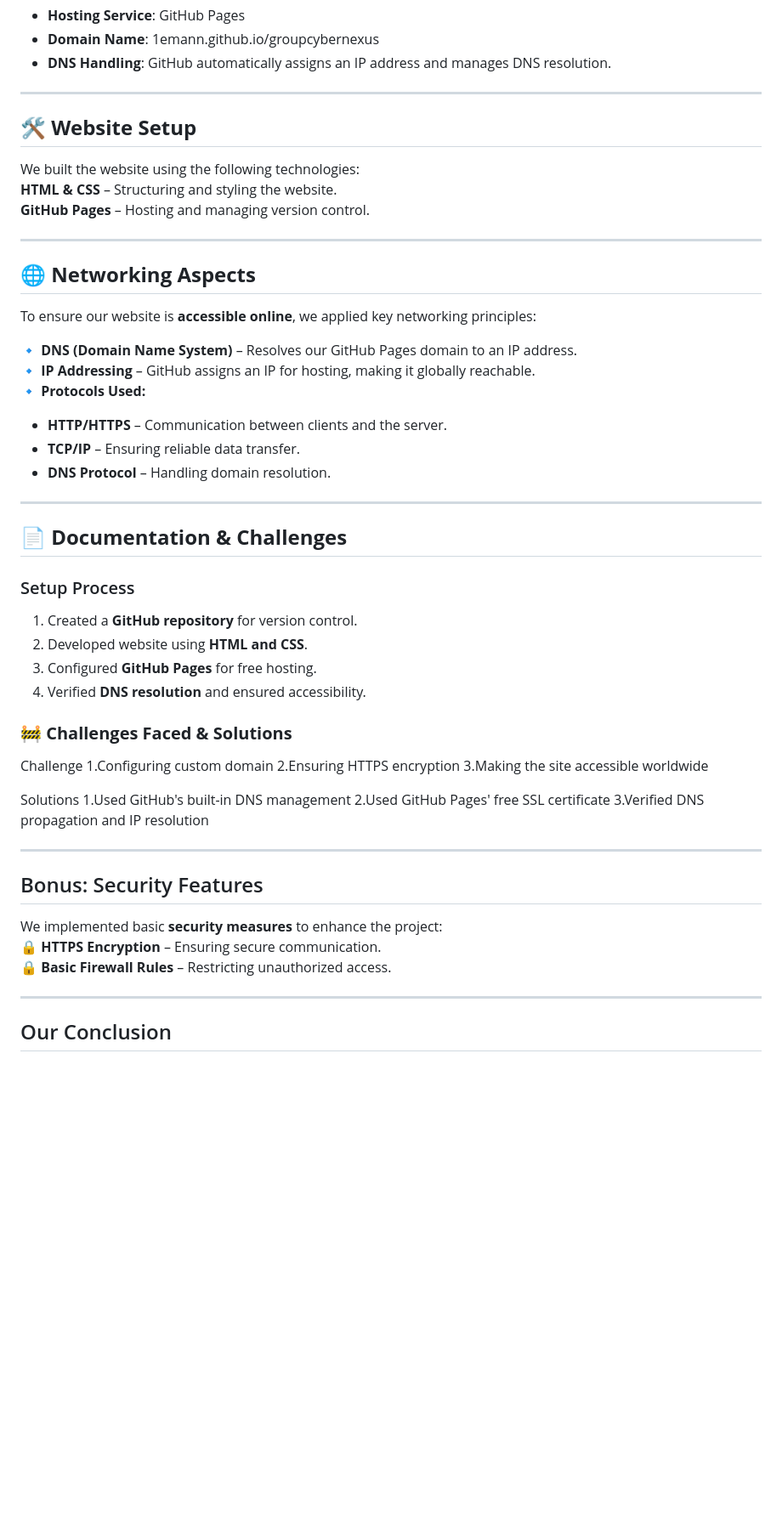
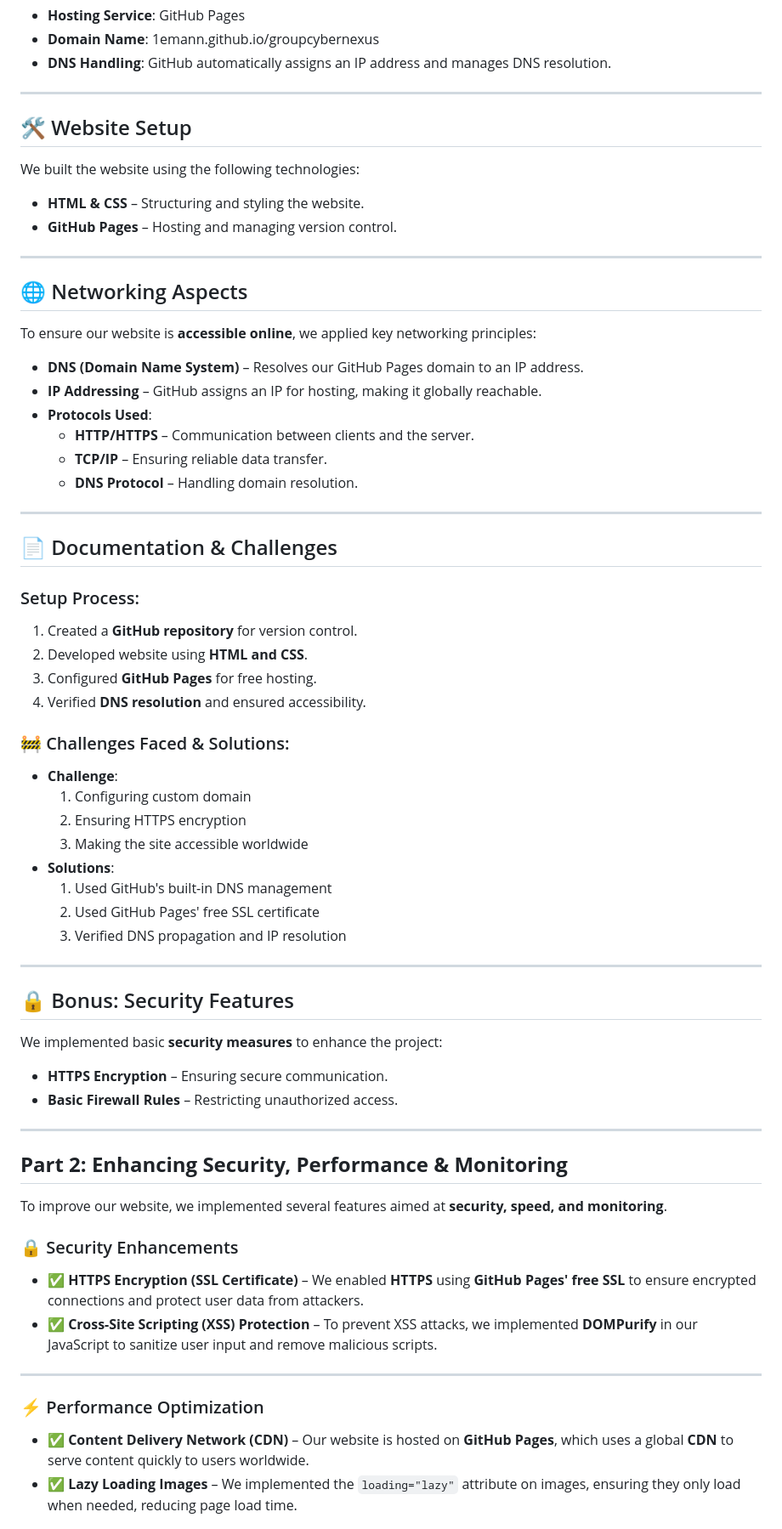
Before and after one commit to 1emann/groupcybernexus, a Markdown page: README.md, the part around one of its changes. Shown at 85% size. Rendered like a GitHub page; blank space fills up the shorter version.

```diff
--- a/README.md
+++ b/README.md
@@ -31,50 +33,63 @@ Hosting Details:
 
 ---
 
-## **🛠 Website Setup**
+## 🛠 Website Setup
 We built the website using the following technologies:
- **HTML & CSS** – Structuring and styling the website.
- **GitHub Pages** – Hosting and managing version control.
+- **HTML & CSS** – Structuring and styling the website.
+- **GitHub Pages** – Hosting and managing version control.
 
 ---
 
-## **🌐 Networking Aspects**
+## 🌐 Networking Aspects
 To ensure our website is **accessible online**, we applied key networking principles:
 
-🔹 **DNS (Domain Name System)** – Resolves our GitHub Pages domain to an IP address.
-🔹 **IP Addressing** – GitHub assigns an IP for hosting, making it globally reachable.
-🔹 **Protocols Used:**
-   - **HTTP/HTTPS** – Communication between clients and the server.
-   - **TCP/IP** – Ensuring reliable data transfer.
-   - **DNS Protocol** – Handling domain resolution.
+- **DNS (Domain Name System)** – Resolves our GitHub Pages domain to an IP address.
+- **IP Addressing** – GitHub assigns an IP for hosting, making it globally reachable.
+- **Protocols Used**:
+  - **HTTP/HTTPS** – Communication between clients and the server.
+  - **TCP/IP** – Ensuring reliable data transfer.
+  - **DNS Protocol** – Handling domain resolution.
 
 ---
 
-## **📄 Documentation & Challenges**
-###  Setup Process
+## 📄 Documentation & Challenges
+
+### Setup Process:
 1. Created a **GitHub repository** for version control.
 2. Developed website using **HTML and CSS**.
 3. Configured **GitHub Pages** for free hosting.
 4. Verified **DNS resolution** and ensured accessibility.
 
-### **🚧 Challenges Faced & Solutions**
-Challenge
-1.Configuring custom domain
-2.Ensuring HTTPS encryption
-3.Making the site accessible worldwide
-
-Solutions
-1.Used GitHub's built-in DNS management
-2.Used GitHub Pages' free SSL certificate
-3.Verified DNS propagation and IP resolution
+### 🚧 Challenges Faced & Solutions:
+- **Challenge**:
+  1. Configuring custom domain
+  2. Ensuring HTTPS encryption
+  3. Making the site accessible worldwide
+- **Solutions**:
+  1. Used GitHub's built-in DNS management
+  2. Used GitHub Pages' free SSL certificate
+  3. Verified DNS propagation and IP resolution
 
 ---
 
-##  Bonus: Security Features
+## 🔒 Bonus: Security Features
 We implemented basic **security measures** to enhance the project:
-🔒 **HTTPS Encryption** – Ensuring secure communication.
-🔒 **Basic Firewall Rules** – Restricting unauthorized access.
+- **HTTPS Encryption** – Ensuring secure communication.
+- **Basic Firewall Rules** – Restricting unauthorized access.
 
 ---
 
-##  Our Conclusion
+## **Part 2: Enhancing Security, Performance & Monitoring**
+
+To improve our website, we implemented several features aimed at **security, speed, and monitoring**.
+
+### 🔒 Security Enhancements
+- **✅ HTTPS Encryption (SSL Certificate)** – We enabled **HTTPS** using **GitHub Pages' free SSL** to ensure encrypted connections and protect user data from attackers.
+- **✅ Cross-Site Scripting (XSS) Protection** – To prevent XSS attacks, we implemented **DOMPurify** in our JavaScript to sanitize user input and remove malicious scripts.
+
+---
+
+### ⚡ Performance Optimization
+- **✅ Content Delivery Network (CDN)** – Our website is hosted on **GitHub Pages**, which uses a global **CDN** to serve content quickly to users worldwide.
+- **✅ Lazy Loading Images** – We implemented the `loading="lazy"` attribute on images, ensuring they only load when needed, reducing page load time.
+
```
Also changed, not shown: other parts of README.md (+21 -7 lines).
